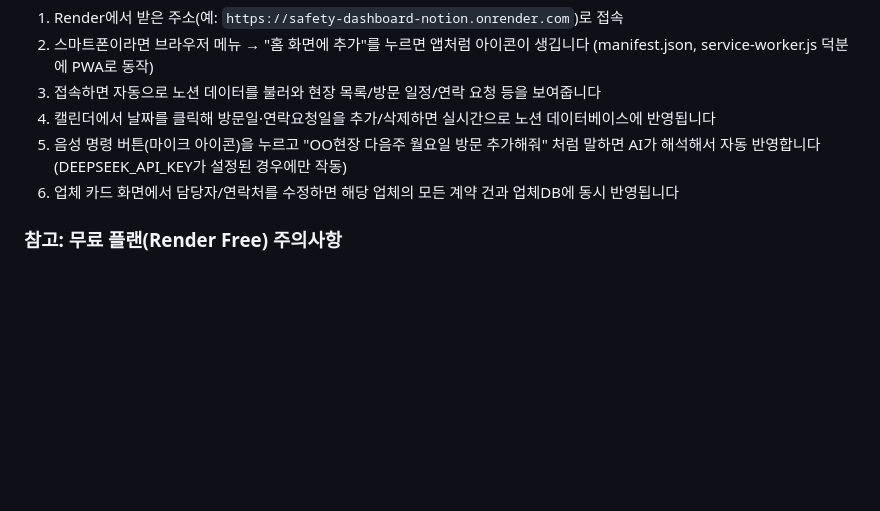
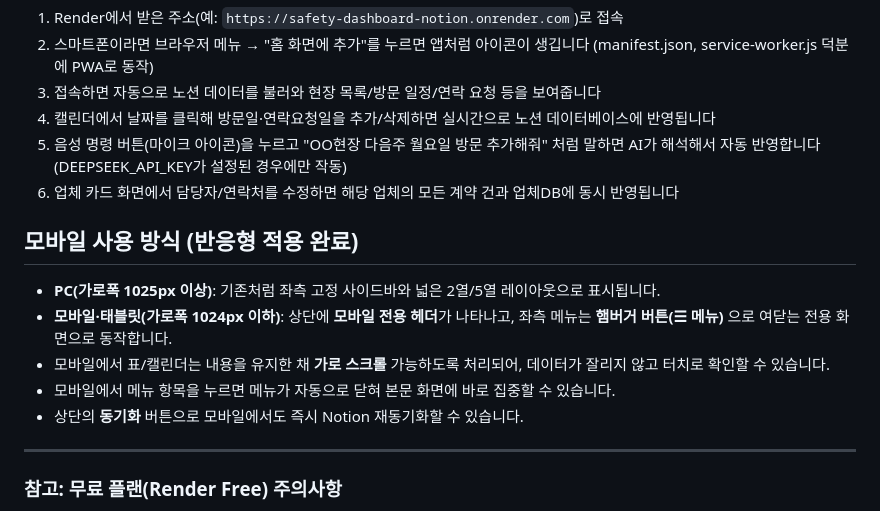
Before and after one commit to kanginho9532-creator/safety-dashboard-server, a Markdown page: README.md, the part around the change. Rendered like a GitHub page; blank space fills up the shorter version.

```diff
--- a/README.md
+++ b/README.md
@@ -96,5 +96,15 @@ safety-dashboard/
 5. 음성 명령 버튼(마이크 아이콘)을 누르고 "OO현장 다음주 월요일 방문 추가해줘" 처럼 말하면 AI가 해석해서 자동 반영합니다 (DEEPSEEK_API_KEY가 설정된 경우에만 작동)
 6. 업체 카드 화면에서 담당자/연락처를 수정하면 해당 업체의 모든 계약 건과 업체DB에 동시 반영됩니다
 
+## 모바일 사용 방식 (반응형 적용 완료)
+
+- **PC(가로폭 1025px 이상)**: 기존처럼 좌측 고정 사이드바와 넓은 2열/5열 레이아웃으로 표시됩니다.
+- **모바일·태블릿(가로폭 1024px 이하)**: 상단에 **모바일 전용 헤더**가 나타나고, 좌측 메뉴는 **햄버거 버튼(☰ 메뉴)** 으로 여닫는 전용 화면으로 동작합니다.
+- 모바일에서 표/캘린더는 내용을 유지한 채 **가로 스크롤** 가능하도록 처리되어, 데이터가 잘리지 않고 터치로 확인할 수 있습니다.
+- 모바일에서 메뉴 항목을 누르면 메뉴가 자동으로 닫혀 본문 화면에 바로 집중할 수 있습니다.
+- 상단의 **동기화** 버튼으로 모바일에서도 즉시 Notion 재동기화할 수 있습니다.
+
+---
+
 ### 참고: 무료 플랜(Render Free) 주의사항
 Render 무료 플랜은 트래픽이 없으면 서버가 슬립 모드로 들어갑니다. 슬립 상태에서 처음 접속하면 서버가 깨어나는 데 30초~1분 정도 걸릴 수 있습니다 (정상 동작이니 당황하지 않으셔도 됩니다).
```
